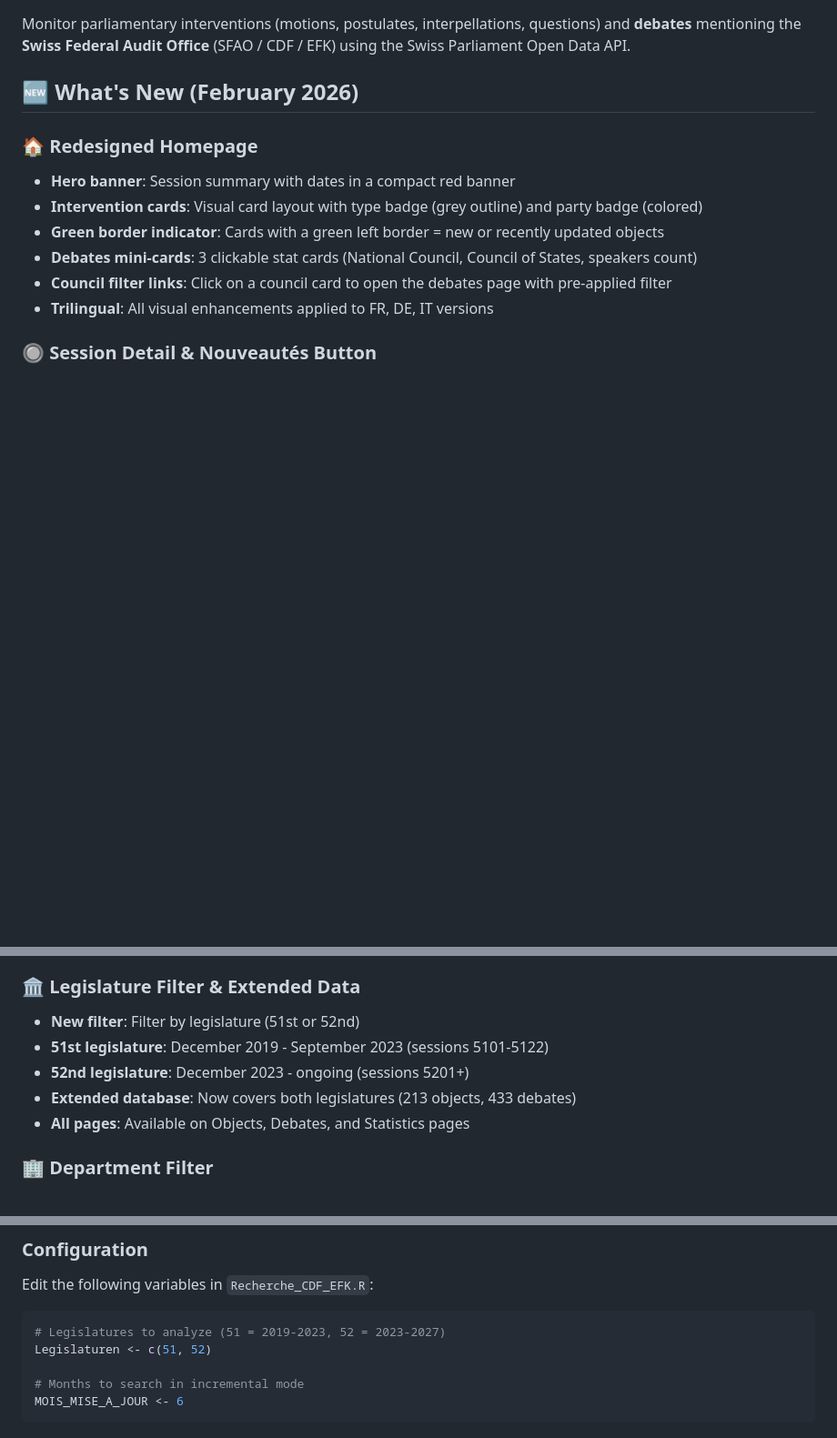
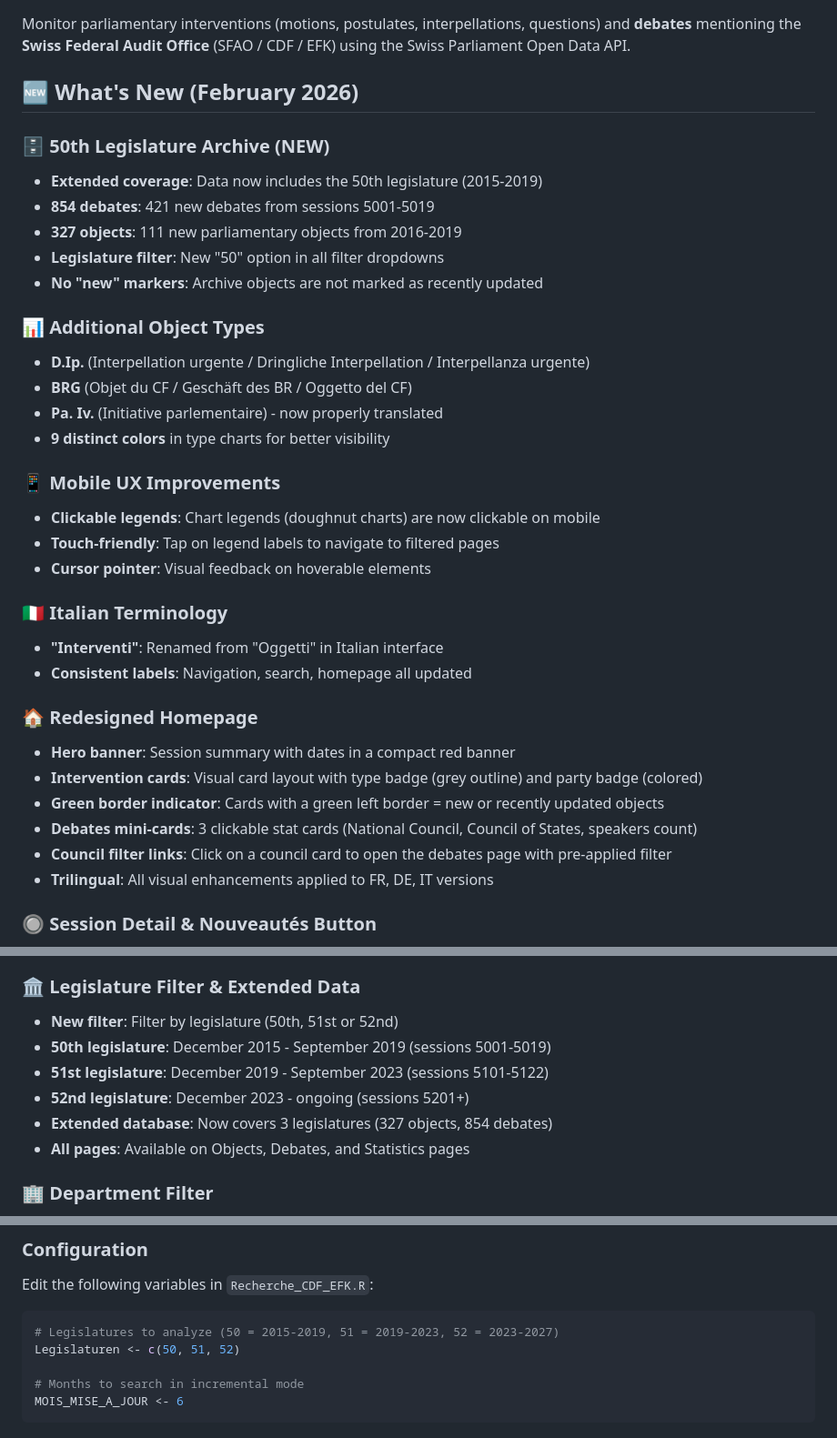
Before and after one commit to ArnaudBon20/EFK_CDF_Parlement, a Markdown page: README.md, 3 parts joined by grey strips. Shown at 91% size. Drawn GitHub-style; blank space fills up the shorter version.

Commit message:
Mise à jour README: 50ème législature, nouveaux types, UX mobile

````diff
--- a/README.md
+++ b/README.md
@@ -3,6 +3,28 @@
 Monitor parliamentary interventions (motions, postulates, interpellations, questions) and **debates** mentioning the **Swiss Federal Audit Office** (SFAO / CDF / EFK) using the Swiss Parliament Open Data API.
 
 ## 🆕 What's New (February 2026)
+
+### 🗄️ 50th Legislature Archive (NEW)
+- **Extended coverage**: Data now includes the 50th legislature (2015-2019)
+- **854 debates**: 421 new debates from sessions 5001-5019
+- **327 objects**: 111 new parliamentary objects from 2016-2019
+- **Legislature filter**: New "50" option in all filter dropdowns
+- **No "new" markers**: Archive objects are not marked as recently updated
+
+### 📊 Additional Object Types
+- **D.Ip.** (Interpellation urgente / Dringliche Interpellation / Interpellanza urgente)
+- **BRG** (Objet du CF / Geschäft des BR / Oggetto del CF)
+- **Pa. Iv.** (Initiative parlementaire) - now properly translated
+- **9 distinct colors** in type charts for better visibility
+
+### 📱 Mobile UX Improvements
+- **Clickable legends**: Chart legends (doughnut charts) are now clickable on mobile
+- **Touch-friendly**: Tap on legend labels to navigate to filtered pages
+- **Cursor pointer**: Visual feedback on hoverable elements
+
+### 🇮🇹 Italian Terminology
+- **"Interventi"**: Renamed from "Oggetti" in Italian interface
+- **Consistent labels**: Navigation, search, homepage all updated
 
 ### 🏠 Redesigned Homepage
 - **Hero banner**: Session summary with dates in a compact red banner
@@ -22,10 +44,11 @@ Monitor parliamentary interventions (motions, postulates, interpellations, quest
 - **Cross-browser**: Works on Chrome, Safari, Firefox, Edge (desktop & mobile)
 
 ### 🏛️ Legislature Filter & Extended Data
-- **New filter**: Filter by legislature (51st or 52nd)
+- **New filter**: Filter by legislature (50th, 51st or 52nd)
+- **50th legislature**: December 2015 - September 2019 (sessions 5001-5019)
 - **51st legislature**: December 2019 - September 2023 (sessions 5101-5122)
 - **52nd legislature**: December 2023 - ongoing (sessions 5201+)
-- **Extended database**: Now covers both legislatures (213 objects, 433 debates)
+- **Extended database**: Now covers 3 legislatures (327 objects, 854 debates)
 - **All pages**: Available on Objects, Debates, and Statistics pages
 
 ### 🏢 Department Filter
@@ -180,8 +203,8 @@ The script will:
 Edit the following variables in `Recherche_CDF_EFK.R`:
 
 ```r
-# Legislatures to analyze (51 = 2019-2023, 52 = 2023-2027)
-Legislaturen <- c(51, 52)
+# Legislatures to analyze (50 = 2015-2019, 51 = 2019-2023, 52 = 2023-2027)
+Legislaturen <- c(50, 51, 52)
 
 # Months to search in incremental mode
 MOIS_MISE_A_JOUR <- 6
````
